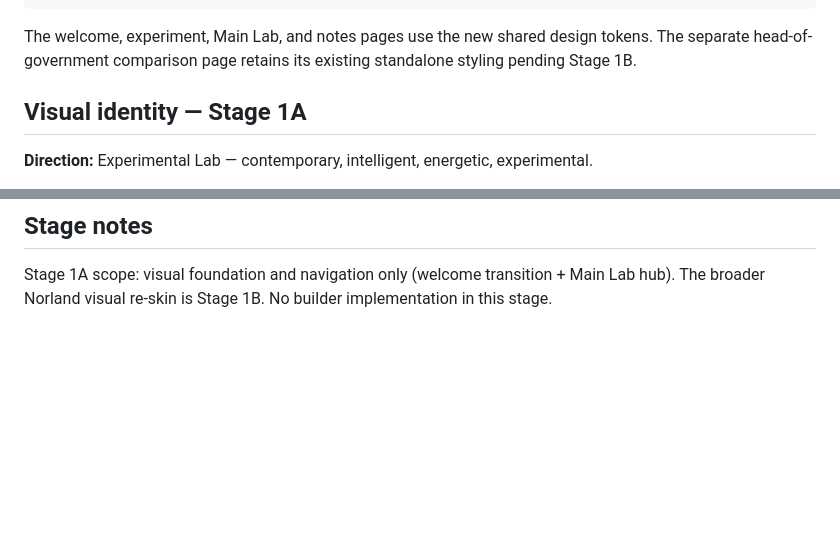
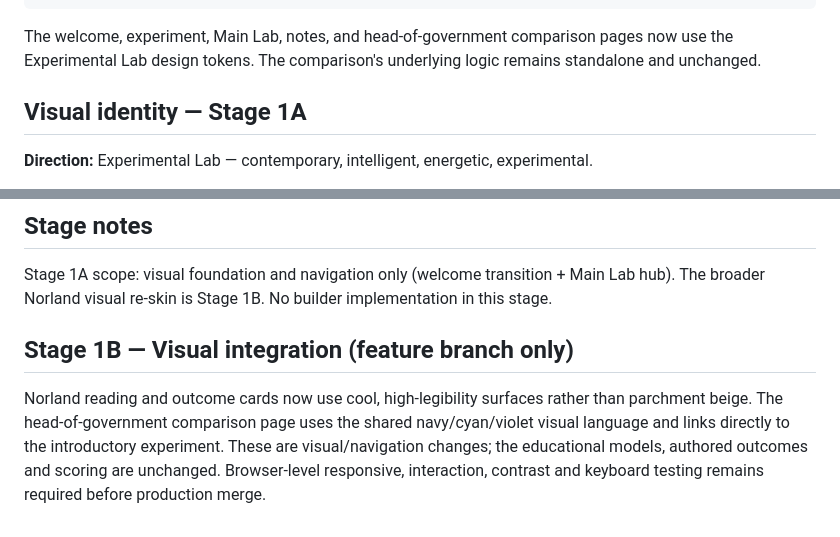
Before and after one commit to jcr0916-hue/Constitution-Lab, a Markdown page: README.md, 2 parts joined by grey strips. Drawn GitHub-style; blank space fills up the shorter version.

Commit message:
docs: record Stage 1B visual integration and outstanding verification

````diff
--- a/README.md
+++ b/README.md
@@ -37,7 +37,7 @@ explorer/head-of-government/data.json    # Structured model + draft compatibilit
 netlify.toml / _redirects / CNAME        # Hosting config
 ```
 
-The welcome, experiment, Main Lab, and notes pages use the new shared design tokens. The separate head-of-government comparison page retains its existing standalone styling pending Stage 1B.
+The welcome, experiment, Main Lab, notes, and head-of-government comparison pages now use the Experimental Lab design tokens. The comparison's underlying logic remains standalone and unchanged.
 
 ## Visual identity — Stage 1A
 
@@ -73,3 +73,7 @@ Then visit `http://localhost:8000`.
 ## Stage notes
 
 Stage 1A scope: visual foundation and navigation only (welcome transition + Main Lab hub). The broader Norland visual re-skin is Stage 1B. No builder implementation in this stage.
+
+## Stage 1B — Visual integration (feature branch only)
+
+Norland reading and outcome cards now use cool, high-legibility surfaces rather than parchment beige. The head-of-government comparison page uses the shared navy/cyan/violet visual language and links directly to the introductory experiment. These are visual/navigation changes; the educational models, authored outcomes and scoring are unchanged. Browser-level responsive, interaction, contrast and keyboard testing remains required before production merge.
````
